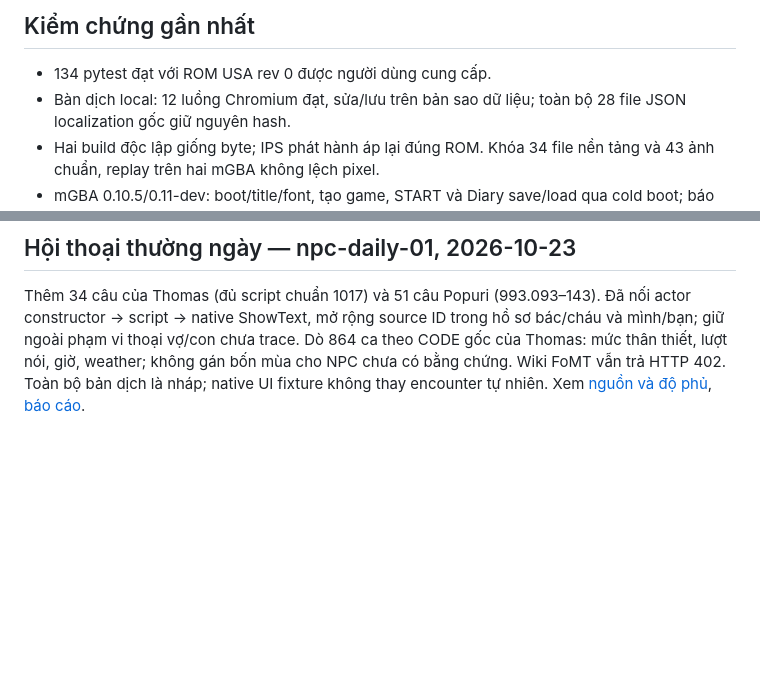
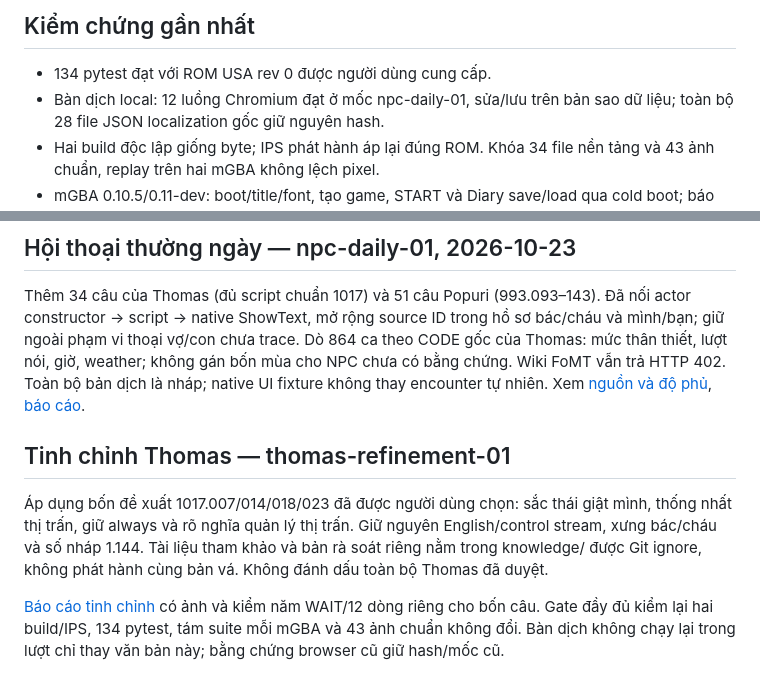
Before and after one commit to canhphung/FOMT, a Markdown page: docs/TRANSLATION_PROGRESS.md, 2 parts joined by grey strips. GitHub-like rendering; blank space fills up the shorter version.

```diff
--- a/docs/TRANSLATION_PROGRESS.md
+++ b/docs/TRANSLATION_PROGRESS.md
@@ -31,7 +31,7 @@ trong localization/, chi tiết từng adapter trong các tài liệu hệ thố
 ## Kiểm chứng gần nhất
 
 - 134 pytest đạt với ROM USA rev 0 được người dùng cung cấp.
-- Bàn dịch local: 12 luồng Chromium đạt, sửa/lưu trên bản sao dữ liệu;
+- Bàn dịch local: 12 luồng Chromium đạt ở mốc npc-daily-01, sửa/lưu trên bản sao dữ liệu;
   toàn bộ 28 file JSON localization gốc giữ nguyên hash.
 - Hai build độc lập giống byte; IPS phát hành áp lại đúng ROM. Khóa 34 file
   nền tảng và 43 ảnh chuẩn, replay trên hai mGBA không lệch pixel.
@@ -180,3 +180,16 @@ Dò 864 ca theo CODE gốc của Thomas: mức thân thiết, lượt nói, gi
 không gán bốn mùa cho NPC chưa có bằng chứng. Wiki FoMT vẫn trả HTTP 402.
 Toàn bộ bản dịch là nháp; native UI fixture không thay encounter tự nhiên.
 Xem [nguồn và độ phủ](NPC_DAILY_LOCALIZATION.md), [báo cáo](evidence/npc-daily-validation.json).
+
+## Tinh chỉnh Thomas — thomas-refinement-01
+
+Áp dụng bốn đề xuất 1017.007/014/018/023 đã được người dùng chọn: sắc thái
+giật mình, thống nhất thị trấn, giữ always và rõ nghĩa quản lý thị trấn.
+Giữ nguyên English/control stream, xưng bác/cháu và số nháp 1.144.
+Tài liệu tham khảo và bản rà soát riêng nằm trong knowledge/ được Git ignore,
+không phát hành cùng bản vá. Không đánh dấu toàn bộ Thomas đã duyệt.
+
+[Báo cáo tinh chỉnh](evidence/thomas-refinement-validation.json) có ảnh và
+kiểm năm WAIT/12 dòng riêng cho bốn câu. Gate đầy đủ kiểm lại hai build/IPS,
+134 pytest, tám suite mỗi mGBA và 43 ảnh chuẩn không đổi. Bàn dịch không
+chạy lại trong lượt chỉ thay văn bản này; bằng chứng browser cũ giữ hash/mốc cũ.
```
Also changed, not shown: docs/NPC_DAILY_LOCALIZATION.md (+29 -1 lines), docs/evidence/README.md (+4 -0 lines), docs/evidence/thomas-refinement/script.1017.007.png (added), docs/evidence/thomas-refinement/script.1017.014.png (added), docs/evidence/thomas-refinement/script.1017.018.png (added), docs/evidence/thomas-refinement/script.1017.023.png (added), 8 other files.
